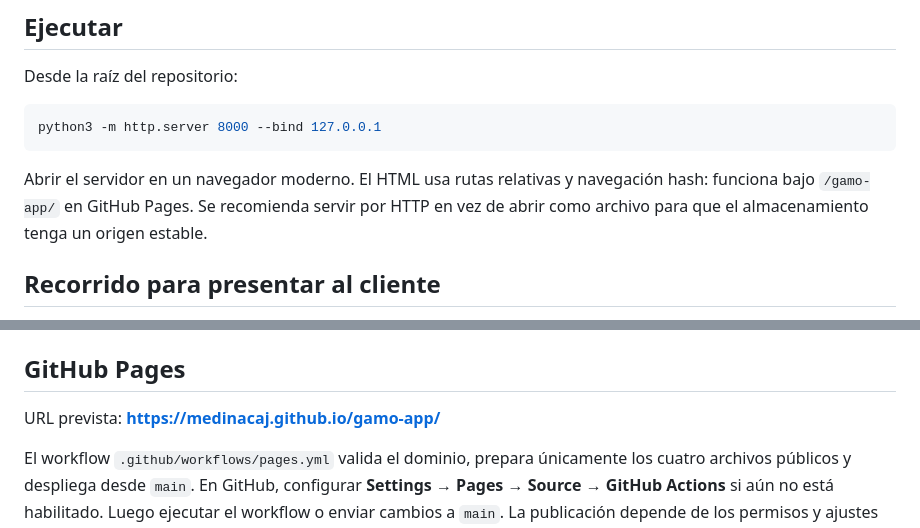
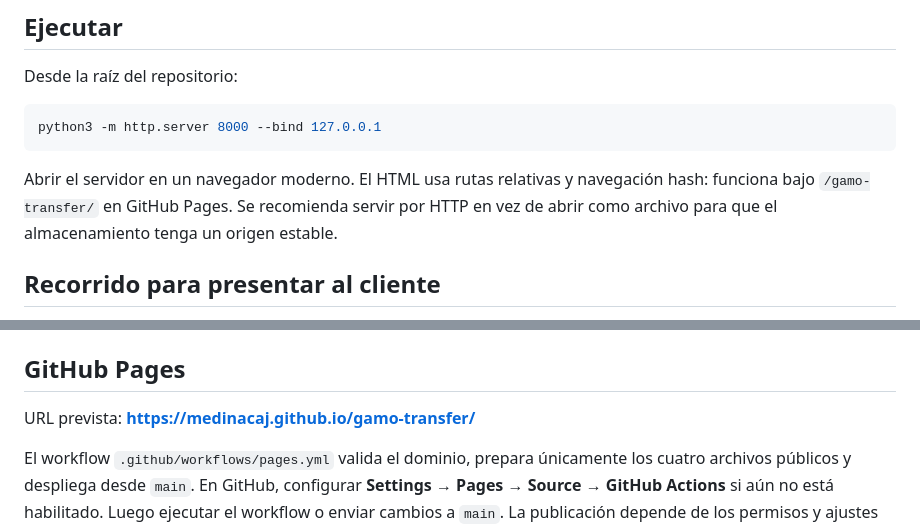
Before and after one commit to medinacaj/gamo-transfer, a Markdown page: README.md, 2 parts joined by grey strips. Drawn GitHub-style.

Commit message:
docs: point to renamed GAMO TRANSFER Pages site

````diff
--- a/README.md
+++ b/README.md
@@ -25,7 +25,7 @@ Desde la raíz del repositorio:
 python3 -m http.server 8000 --bind 127.0.0.1
 ```
 
-Abrir el servidor en un navegador moderno. El HTML usa rutas relativas y navegación hash: funciona bajo `/gamo-app/` en GitHub Pages. Se recomienda servir por HTTP en vez de abrir como archivo para que el almacenamiento tenga un origen estable.
+Abrir el servidor en un navegador moderno. El HTML usa rutas relativas y navegación hash: funciona bajo `/gamo-transfer/` en GitHub Pages. Se recomienda servir por HTTP en vez de abrir como archivo para que el almacenamiento tenga un origen estable.
 
 ## Recorrido para presentar al cliente
 
@@ -79,7 +79,7 @@ El runner levanta su servidor en el puerto 8765 y usa contextos aislados; no mod
 
 ## GitHub Pages
 
-URL prevista: **https://medinacaj.github.io/gamo-app/**
+URL prevista: **https://medinacaj.github.io/gamo-transfer/**
 
 El workflow `.github/workflows/pages.yml` valida el dominio, prepara únicamente los cuatro archivos públicos y despliega desde `main`. En GitHub, configurar **Settings → Pages → Source → GitHub Actions** si aún no está habilitado. Luego ejecutar el workflow o enviar cambios a `main`. La publicación depende de los permisos y ajustes del repositorio.
 
````
